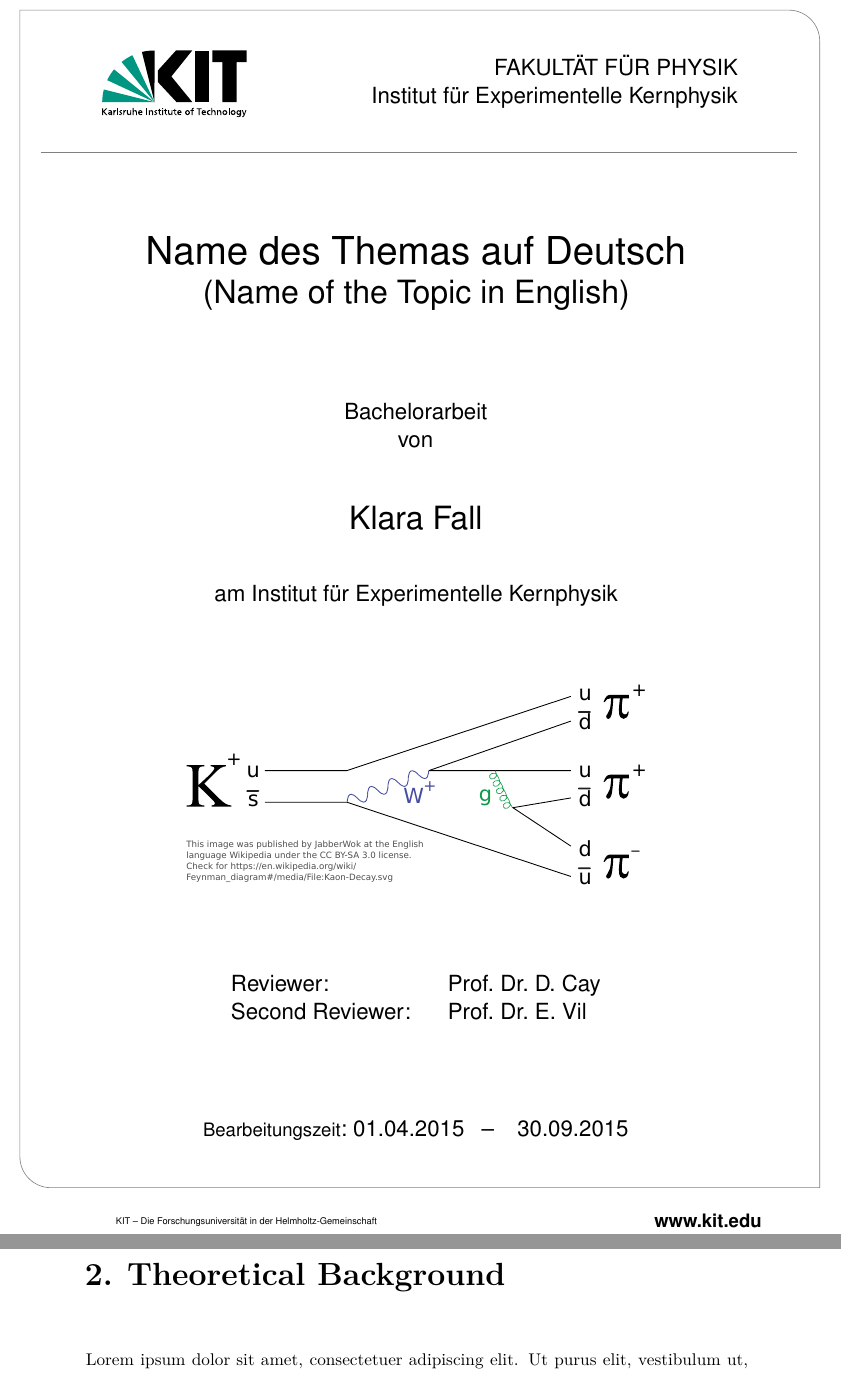
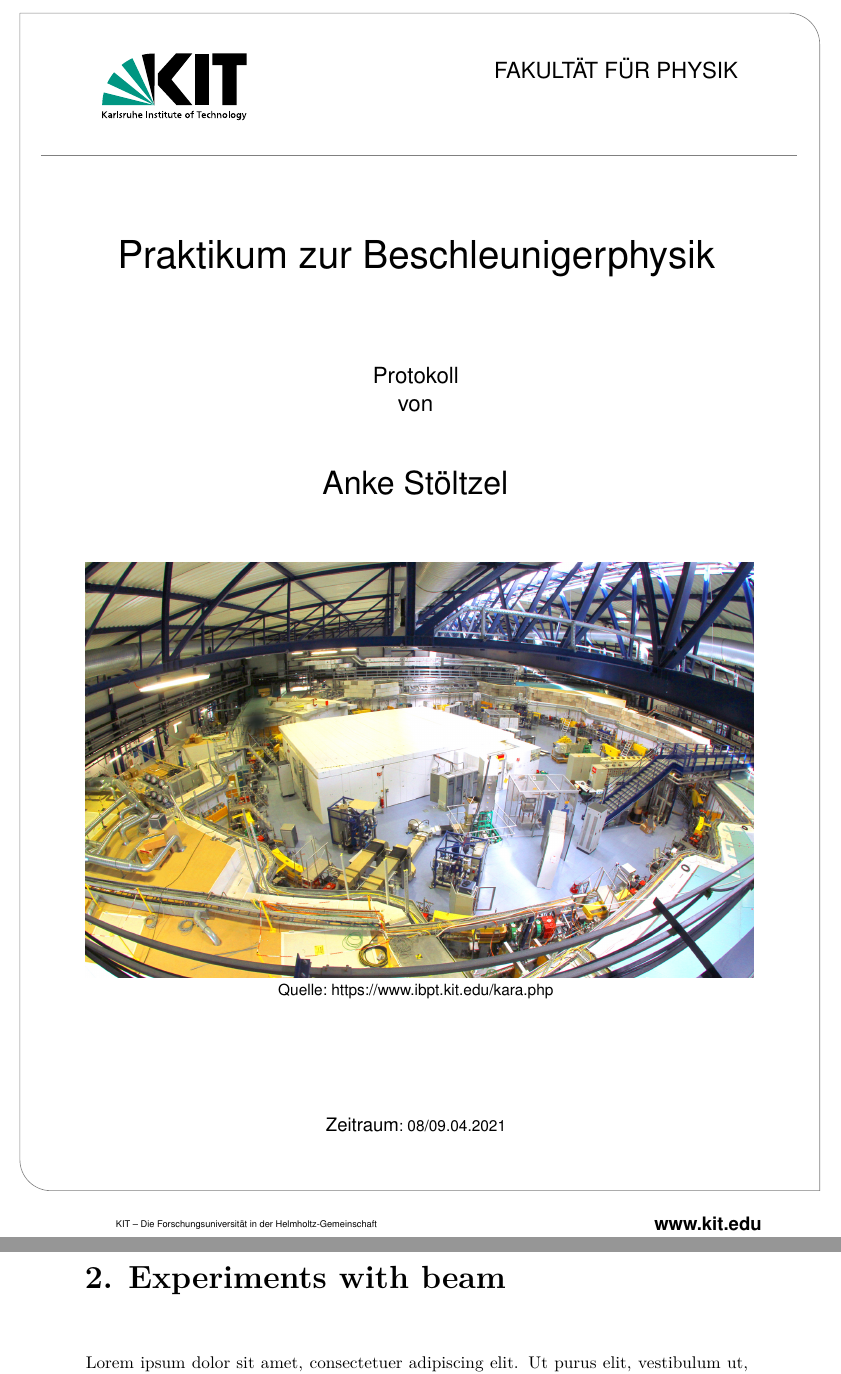
Before and after one commit to astoeltz/beschleuniger_praktikum, a LaTeX thesis (protocol/main.tex, which reads protocol/include/thesisclass.cls, protocol/include/titlepage.tex): two parts of pages 1 and 9 of 19 before the commit and two parts of pages 1 and 7 of 15 after it, joined at a grey line, cut so that both start at the same text. Compiled offline with pdfLaTeX.

Commit message:
from overleaf

```diff
--- a/protocol/include/thesisclass.cls
+++ b/protocol/include/thesisclass.cls
@@ -367,7 +367,7 @@
     \pagestyle{fancy}
     \renewcommand{\chaptermark}[1]{\markboth{\chaptername\ %
                                              \thechapter.\ ##1}{}}
-    \lhead[\thepage]{\leftmark}\chead[]{}\rhead[\thesispagehead]{\thepage}
+    \lhead[\thepage]{\leftmark}\chead[]{}
     \lfoot{}\cfoot{}\rfoot{}
 }
 
--- a/protocol/include/titlepage.tex
+++ b/protocol/include/titlepage.tex
@@ -30,7 +30,7 @@
     \changefont{phv}{m}{n}    % helvetica
     \begin{textblock}{10}[0,0](5.5,2.2)
         \begin{flushright}
-            \Large FAKULTÄT FÜR PHYSIK\\\thesisinstitute
+            \Large FAKULTÄT FÜR PHYSIK\\%\thesisinstitute
         \end{flushright}
     \end{textblock}
 
@@ -56,51 +56,50 @@
     % thesis topic (en and ge)
     \vspace*{3cm}
     \Huge\thesistopic\\
-    \huge(\thesisentopic)\\
+
 
 
 
     % author name and institute
     \vspace*{2cm}
-    \Large Bachelorarbeit\\von\\
+    \Large Protokoll\\von\\
     \vspace*{1cm}
     \huge\thesisauthor\\
-    \vspace*{1cm}
-    \Large am \thesisinstitute
+
 
 
 
     % possible frontimage - thanks to JabberWok
     % for publishing the img under GNU Document License
     \vspace*{1.5cm}
-    \includegraphics[scale=0.7]{./include/frontimage.eps}\\
+    \includegraphics[scale=0.45]{./include/KIT_synchrotron_light_source_hall_view.jpg}\\
+    \small{Quelle: https://www.ibpt.kit.edu/kara.php}
 
 
 
     % examiners (Referenten)
-    \vspace*{1.5cm}
-    \Large
-    \begin{center}
-        \begin{tabular}[ht]{l c l}
-        \iflanguage{english}{Reviewer}{Referent}:
-            & \hfill & \thesisreviewerone\\
-        \iflanguage{english}{Second Reviewer}{Korreferent}:
-            & \hfill & \thesisreviewertwo\\
+%    \vspace*{1.5cm}
+ %   \Large
+  %  \begin{center}
+   %     \begin{tabular}[ht]{l c l}
+    %    \iflanguage{english}{Reviewer}{Referent}:
+     %       & \hfill & \thesisreviewerone\\
+      %  \iflanguage{english}{Second Reviewer}{Korreferent}:
+       %     & \hfill & \thesisreviewertwo\\
         % uncomment if you want to provide info on your advisors
         %\iflanguage{english}{Advisor}{Betreuender Mitarbeiter}:
         %    & \hfill & \thesisadvisorone\\
         %\iflanguage{english}{Second Advisor}{Zweiter betreuender Mitarbeiter}:
         %    & \hfill & \thesisadvisortwo\\
-        \end{tabular}
-    \end{center}
+       % \end{tabular}
+    %\end{center}
 
 
 
     % working time
-    \vspace{1cm}
+    \vspace{2cm}
     \begin{center}
-        \large{{Bearbeitungszeit}: \thesistimestart \hspace*{0.25cm} -- %
-                                   \hspace*{0.25cm} \thesistimeend}
+        \large{{Zeitraum}: \thesistimestart }
     \end{center}
 
 
--- a/protocol/main.tex
+++ b/protocol/main.tex
@@ -22,19 +22,12 @@
 % english or ngerman (new german für neue deutsche Rechtschreibung statt german)
 \SelectLanguage{english}
 % details on this thesis
-\newcommand{\thesisauthor}{Klara Fall}
-\newcommand{\thesistopic}{Name des Themas auf Deutsch}
-\newcommand{\thesisentopic}{Name of the Topic in English}
-\newcommand{\thesislongtopic}{Very long and very detailed description of the very interesting thesis topic (only necessary for pdfsubject tag).}
-\newcommand{\thesisinstitute}{Institut für Experimentelle Kernphysik}
-\newcommand{\thesisreviewerone}{Prof. Dr. D. Cay}
-\newcommand{\thesisreviewertwo}{Prof. Dr. E. Vil}
-\newcommand{\thesisadvisorone}{} % to use: enter names and uncomment in titlepg
-\newcommand{\thesisadvisortwo}{}
-\newcommand{\thesistimestart}{01.04.2015} % on titlepage
-\newcommand{\thesistimeend}{30.09.2015} % on titlepage
-\newcommand{\thesistimehandin}{30.09.2015} % on second page 'preamble'
-\newcommand{\thesispagehead}{Bachelor Thesis: \thesisentopic} % page heading
+\newcommand{\thesisauthor}{Anke Stöltzel}
+\newcommand{\thesistopic}{Praktikum zur Beschleunigerphysik}
+%\newcommand{\thesisentopic}{Name of the Topic in English}
+
+%\newcommand{\thesisinstitute}{Institut für Experimentelle Kernphysik}
+\newcommand{\thesistimestart}{08/09.04.2021} % on titlepage
 
 
 
@@ -48,9 +41,8 @@
 \hypersetup
 {
     pdfauthor={\thesisauthor},
-    pdftitle={Bachelorarbeit: \thesistopic},
-    pdfsubject={\thesislongtopic},
-    pdfkeywords={kit,physik,bachelor,thesis,\thesisauthor}
+    pdftitle={Protokoll: \thesistopic},
+    pdfkeywords={kit,physik,\thesisauthor}
 }
 
 
@@ -111,3 +102,3 @@
     \input{./chap/chapter1.tex}
-    \chapter{Theoretical Background}
+    \chapter{Experiments with beam}
     \input{./chap/chapter2.tex}
```
Also changed, not shown: protocol/include/preamble.tex (deleted, +0 -34 lines), protocol/include/KIT_synchrotron_light_source_hall_view.jpg (added), protocol/include/frontimage.eps (deleted), protocol/main.tex (6 more changed lines).
